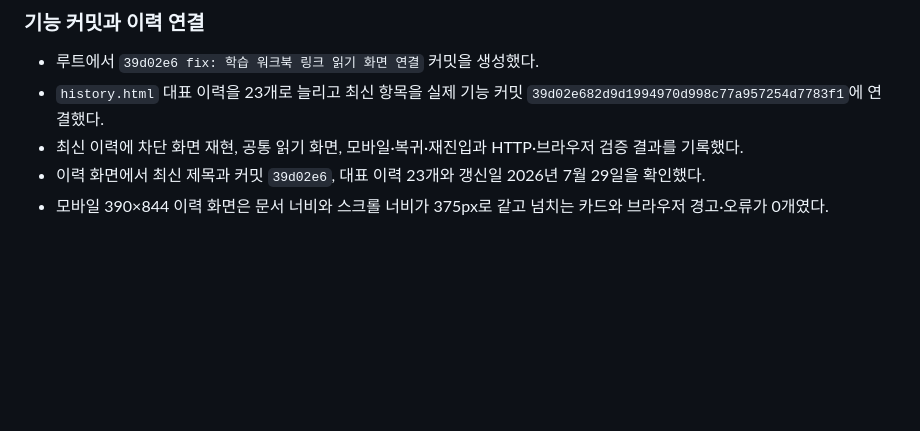
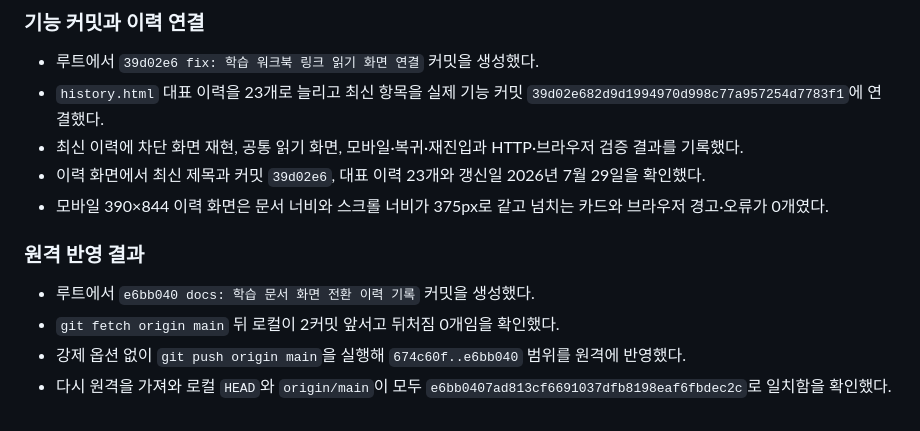
Before and after one commit to seungikyang/company-work-system, a Markdown page: context-notes.md, the part around the change. Drawn GitHub-style; blank space fills up the shorter version.

Commit message:
docs: 기능 워크북 검증 완료 상태 기록

```diff
--- a/context-notes.md
+++ b/context-notes.md
@@ -983,3 +983,10 @@
 - 최신 이력에 차단 화면 재현, 공통 읽기 화면, 모바일·복귀·재진입과 HTTP·브라우저 검증 결과를 기록했다.
 - 이력 화면에서 최신 제목과 커밋 `39d02e6`, 대표 이력 23개와 갱신일 2026년 7월 29일을 확인했다.
 - 모바일 390×844 이력 화면은 문서 너비와 스크롤 너비가 375px로 같고 넘치는 카드와 브라우저 경고·오류가 0개였다.
+
+### 원격 반영 결과
+
+- 루트에서 `e6bb040 docs: 학습 문서 화면 전환 이력 기록` 커밋을 생성했다.
+- `git fetch origin main` 뒤 로컬이 2커밋 앞서고 뒤처짐 0개임을 확인했다.
+- 강제 옵션 없이 `git push origin main`을 실행해 `674c60f..e6bb040` 범위를 원격에 반영했다.
+- 다시 원격을 가져와 로컬 `HEAD`와 `origin/main`이 모두 `e6bb0407ad813cf6691037dfb8198eaf6fbdec2c`로 일치함을 확인했다.
```
Also changed, not shown: checklist.md (+1 -1 lines).
